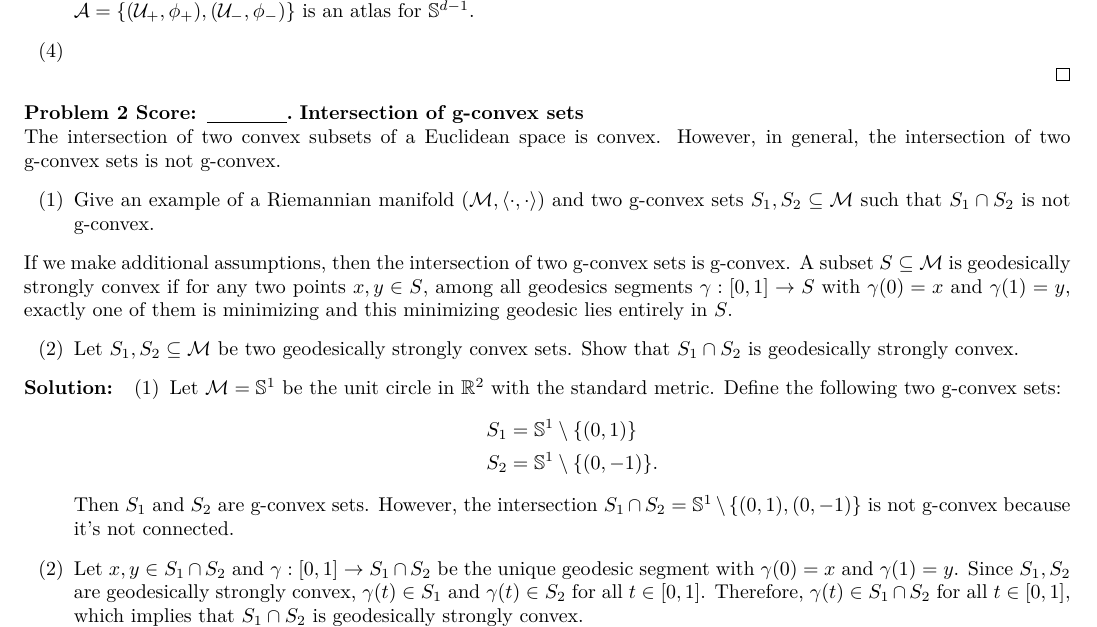
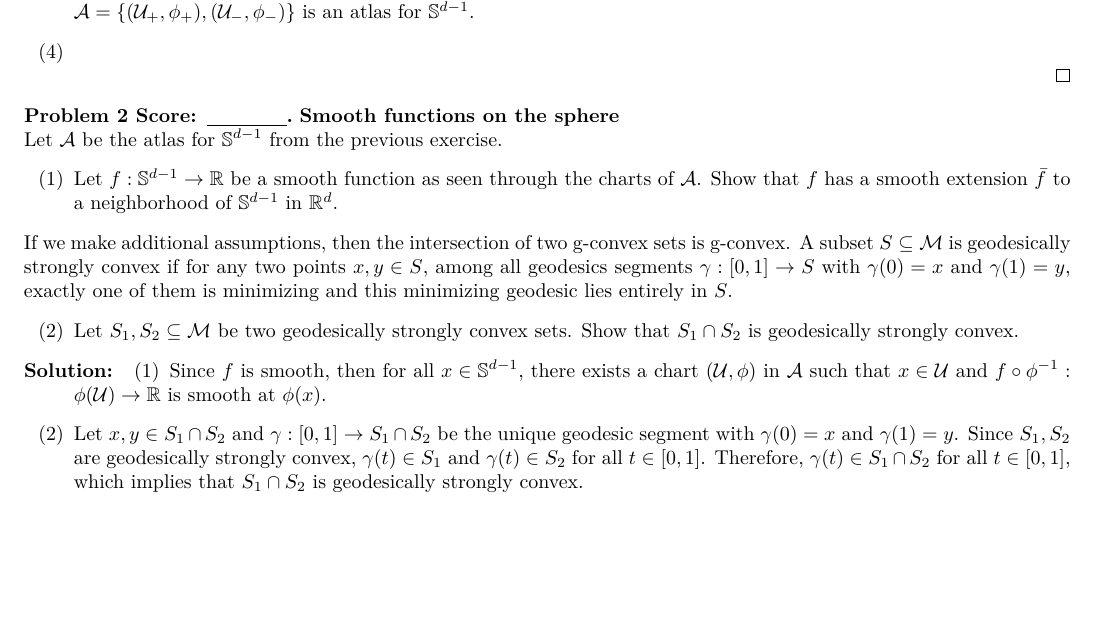
Before and after one commit to Vivi26499/Optimization-on-smooth-manifolds, a LaTeX document (exer12/exer12.tex): part of page 2 of 5, cut so that both start at the same text, the shorter picture padded with empty space. Compiled offline with XeLaTeX.

Commit message:
更新exer12.tex中的题目和解答，替换为关于球面上的光滑函数的内容

```diff
--- a/exer12/exer12.tex
+++ b/exer12/exer12.tex
@@ -86,11 +86,11 @@
     \end{enumerate}
 \end{sol}
 
-\begin{prob} \textbf{Intersection of g-convex sets}\\
-    The intersection of two convex subsets of a Euclidean space is convex. However, in general, the intersection of two g-convex sets is not g-convex.
+\begin{prob} \textbf{Smooth functions on the sphere}\\
+    Let $\mathcal A$ be the atlas for $\mathbb S ^{d-1}$ from the previous exercise.
     \begin{enumerate}[label=(\arabic*)]
-        \item Give an example of a Riemannian manifold $(\mathcal M, \langle \cdot, \cdot \rangle)$ and
-        two g-convex sets $S_1, S_2 \subseteq \mathcal M$ such that $S_1 \cap S_2$ is not g-convex.
+        \item Let $f: \mathbb S ^{d-1} \rightarrow \mathbb R$ be a smooth function as seen through the charts of $\mathcal A$.
+        Show that $f$ has a smooth extension $\bar f$ to a neighborhood of $\mathbb S ^{d-1}$ in $\mathbb R ^d$.
     \end{enumerate}
     If we make additional assumptions, then the intersection of two g-convex sets is g-convex.
     A subset $S \subseteq \mathcal M$ is geodesically strongly convex if for any two points $x, y \in S$,
@@ -104,13 +104,8 @@
 
 \begin{sol}
     \begin{enumerate}[label=(\arabic*)]
-        \item Let $\mathcal M = \mathbb S ^1$ be the unit circle in $\mathbb R^2$ with the standard metric. Define the following two g-convex sets:
-        \begin{align*}
-            S_1 &= \mathbb S ^1 \setminus \{(0, 1)\}\\
-            S_2 &= \mathbb S ^1 \setminus \{(0, -1)\}.
-        \end{align*}
-        Then $S_1$ and $S_2$ are g-convex sets. However, the intersection $S_1 \cap S_2 = \mathbb S ^1 \setminus \{(0, 1), (0, -1)\}$ is not g-convex
-        because it's not connected.
+        \item Since $f$ is smooth, then for all $x \in \mathbb S ^{d-1}$, there exists a chart $(\mathcal U, \phi)$ in $\mathcal A$
+        such that $x \in \mathcal U$ and $f \circ \phi^{-1} : \phi(\mathcal U) \rightarrow \mathbb R$ is smooth at $\phi(x)$.
         \item Let $x, y \in S_1 \cap S_2$ and $\gamma : [0, 1] \rightarrow S_1 \cap S_2$ be the unique geodesic segment with $\gamma(0) = x$ and $\gamma(1) = y$.
         Since $S_1, S_2$ are geodesically strongly convex, $\gamma(t) \in S_1$ and $\gamma(t) \in S_2$ for all $t \in [0, 1]$.
         Therefore, $\gamma(t) \in S_1 \cap S_2$ for all $t \in [0, 1]$, which implies that $S_1 \cap S_2$ is geodesically strongly convex.
```
Also changed, not shown: exer12/exer12.pdf, 2 other files.
